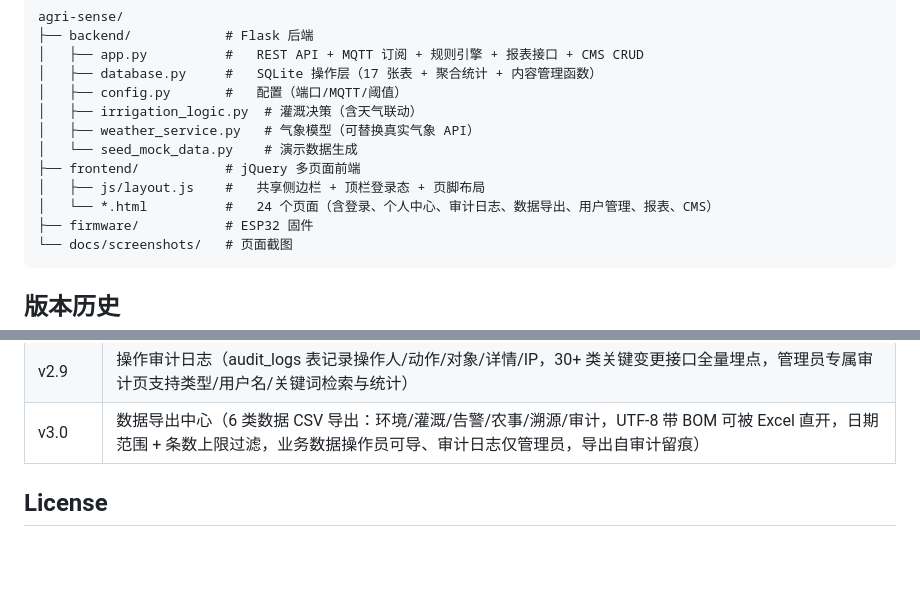
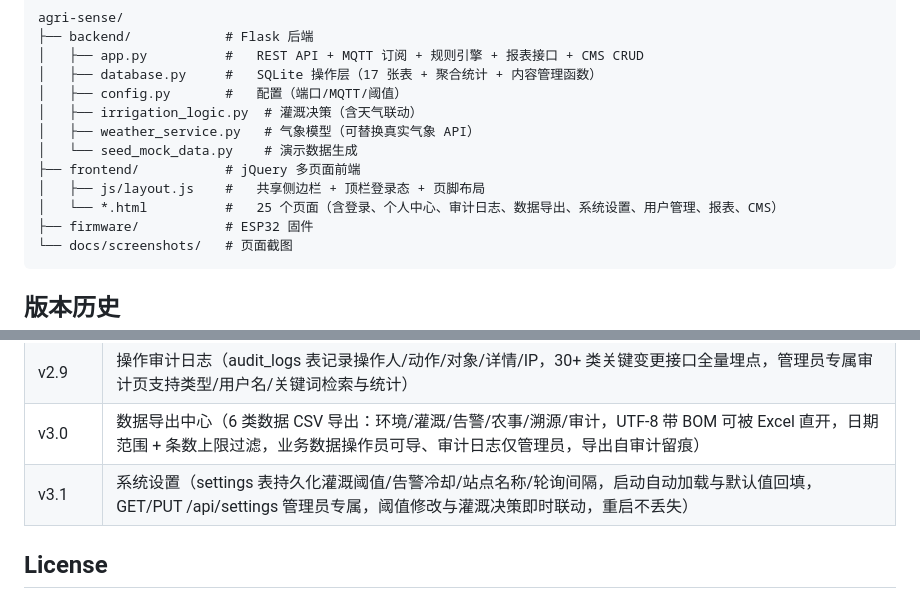
Before and after one commit to platojobs/AgriSence, a Markdown page: README.md, 2 parts joined by grey strips. GitHub-like rendering; blank space fills up the shorter version.

````diff
--- a/README.md
+++ b/README.md
@@ -188,7 +193,7 @@ agri-sense/
 │   └── seed_mock_data.py    # 演示数据生成
 ├── frontend/           # jQuery 多页面前端
 │   ├── js/layout.js    #   共享侧边栏 + 顶栏登录态 + 页脚布局
-│   └── *.html          #   24 个页面（含登录、个人中心、审计日志、数据导出、用户管理、报表、CMS）
+│   └── *.html          #   25 个页面（含登录、个人中心、审计日志、数据导出、系统设置、用户管理、报表、CMS）
 ├── firmware/           # ESP32 固件
 └── docs/screenshots/   # 页面截图
 ```
@@ -212,6 +217,7 @@ agri-sense/
 | v2.8 | 个人中心（登录日志表记录每次登录的 IP/设备/成败、本人修改密码、最近 20 条登录历史、一键退出其他设备会话） |
 | v2.9 | 操作审计日志（audit_logs 表记录操作人/动作/对象/详情/IP，30+ 类关键变更接口全量埋点，管理员专属审计页支持类型/用户名/关键词检索与统计） |
 | v3.0 | 数据导出中心（6 类数据 CSV 导出：环境/灌溉/告警/农事/溯源/审计，UTF-8 带 BOM 可被 Excel 直开，日期范围 + 条数上限过滤，业务数据操作员可导、审计日志仅管理员，导出自审计留痕） |
+| v3.1 | 系统设置（settings 表持久化灌溉阈值/告警冷却/站点名称/轮询间隔，启动自动加载与默认值回填，GET/PUT /api/settings 管理员专属，阈值修改与灌溉决策即时联动，重启不丢失） |
 
 ## License
 
````
Also changed, not shown: other parts of README.md (+6 -1 lines), docs/screenshots/settings.png (added), 5 other files.
